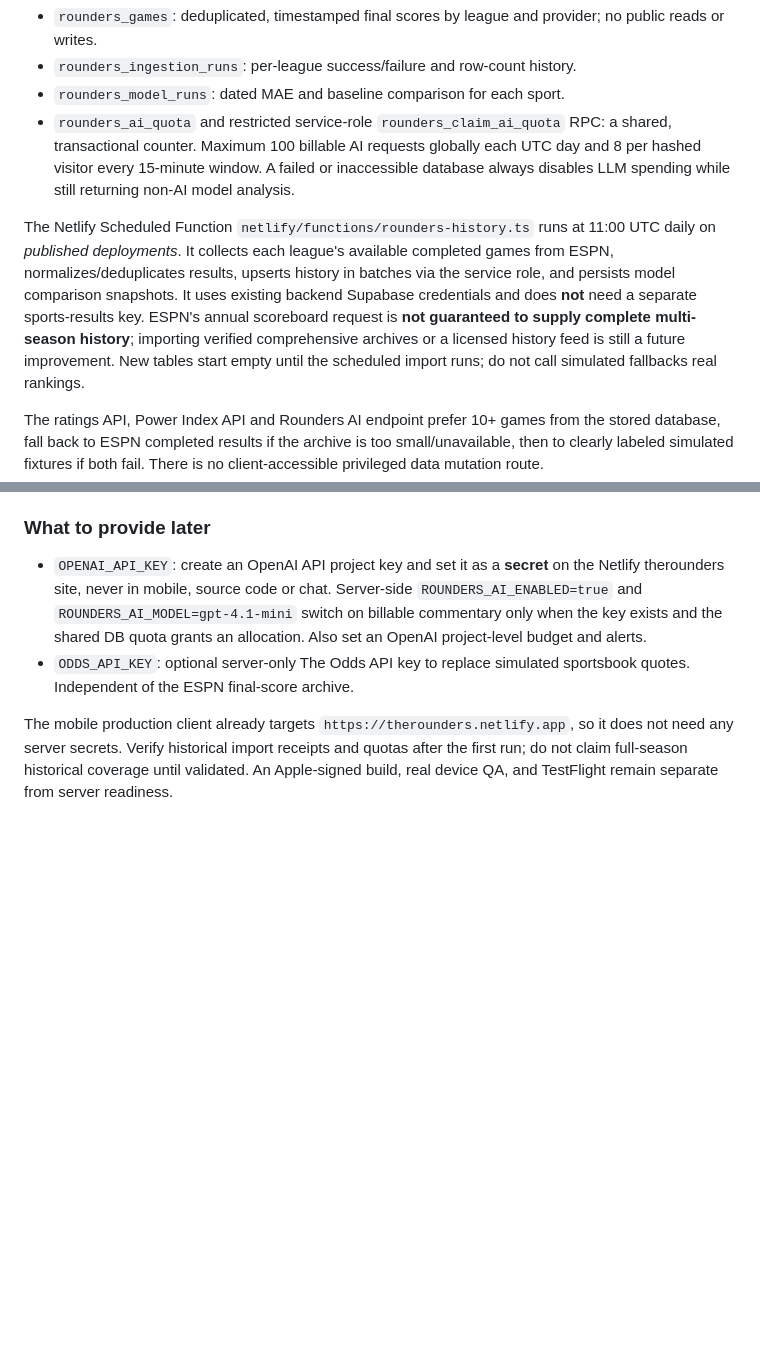
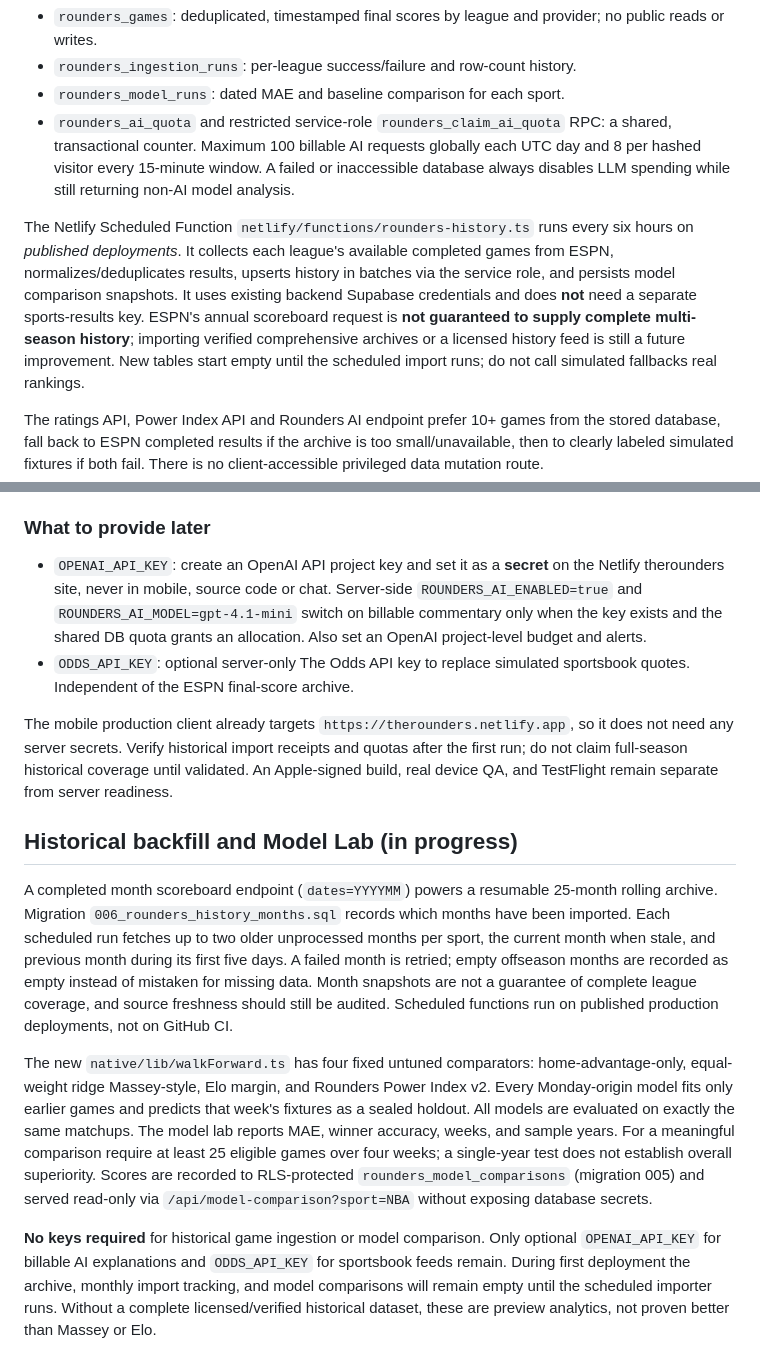
Before and after one commit to BTheCoderr/theRounders, a Markdown page: native/README.md, 2 parts joined by grey strips. Drawn GitHub-style; blank space fills up the shorter version.

Commit message:
Document gradual historical backfill, methodology and transparent model comparison

```diff
--- a/native/README.md
+++ b/native/README.md
@@ -67,7 +67,7 @@ Apply the migrations under `native/supabase/migrations/` in ascending order. The
 - `rounders_model_runs`: dated MAE and baseline comparison for each sport.
 - `rounders_ai_quota` and restricted service-role `rounders_claim_ai_quota` RPC: a shared, transactional counter. Maximum 100 billable AI requests globally each UTC day and 8 per hashed visitor every 15-minute window. A failed or inaccessible database always disables LLM spending while still returning non-AI model analysis.
 
-The Netlify Scheduled Function `netlify/functions/rounders-history.ts` runs at 11:00 UTC daily on *published deployments*. It collects each league's available completed games from ESPN, normalizes/deduplicates results, upserts history in batches via the service role, and persists model comparison snapshots. It uses existing backend Supabase credentials and does **not** need a separate sports-results key. ESPN's annual scoreboard request is **not guaranteed to supply complete multi-season history**; importing verified comprehensive archives or a licensed history feed is still a future improvement. New tables start empty until the scheduled import runs; do not call simulated fallbacks real rankings.
+The Netlify Scheduled Function `netlify/functions/rounders-history.ts` runs every six hours on *published deployments*. It collects each league's available completed games from ESPN, normalizes/deduplicates results, upserts history in batches via the service role, and persists model comparison snapshots. It uses existing backend Supabase credentials and does **not** need a separate sports-results key. ESPN's annual scoreboard request is **not guaranteed to supply complete multi-season history**; importing verified comprehensive archives or a licensed history feed is still a future improvement. New tables start empty until the scheduled import runs; do not call simulated fallbacks real rankings.
 
 The ratings API, Power Index API and Rounders AI endpoint prefer 10+ games from the stored database, fall back to ESPN completed results if the archive is too small/unavailable, then to clearly labeled simulated fixtures if both fail. There is no client-accessible privileged data mutation route.
 
@@ -77,3 +77,11 @@ The ratings API, Power Index API and Rounders AI endpoint prefer 10+ games from
 - `ODDS_API_KEY`: optional server-only The Odds API key to replace simulated sportsbook quotes. Independent of the ESPN final-score archive.
 
 The mobile production client already targets `https://therounders.netlify.app`, so it does not need any server secrets. Verify historical import receipts and quotas after the first run; do not claim full-season historical coverage until validated. An Apple-signed build, real device QA, and TestFlight remain separate from server readiness.
+
+## Historical backfill and Model Lab (in progress)
+
+A completed month scoreboard endpoint (`dates=YYYYMM`) powers a resumable 25-month rolling archive. Migration `006_rounders_history_months.sql` records which months have been imported. Each scheduled run fetches up to two older unprocessed months per sport, the current month when stale, and previous month during its first five days. A failed month is retried; empty offseason months are recorded as empty instead of mistaken for missing data. Month snapshots are not a guarantee of complete league coverage, and source freshness should still be audited. Scheduled functions run on published production deployments, not on GitHub CI.
+
+The new `native/lib/walkForward.ts` has four fixed untuned comparators: home-advantage-only, equal-weight ridge Massey-style, Elo margin, and Rounders Power Index v2. Every Monday-origin model fits only earlier games and predicts that week's fixtures as a sealed holdout. All models are evaluated on exactly the same matchups. The model lab reports MAE, winner accuracy, weeks, and sample years. For a meaningful comparison require at least 25 eligible games over four weeks; a single-year test does not establish overall superiority. Scores are recorded to RLS-protected `rounders_model_comparisons` (migration 005) and served read-only via `/api/model-comparison?sport=NBA` without exposing database secrets.
+
+**No keys required** for historical game ingestion or model comparison. Only optional `OPENAI_API_KEY` for billable AI explanations and `ODDS_API_KEY` for sportsbook feeds remain. During first deployment the archive, monthly import tracking, and model comparisons will remain empty until the scheduled importer runs. Without a complete licensed/verified historical dataset, these are preview analytics, not proven better than Massey or Elo.
```
